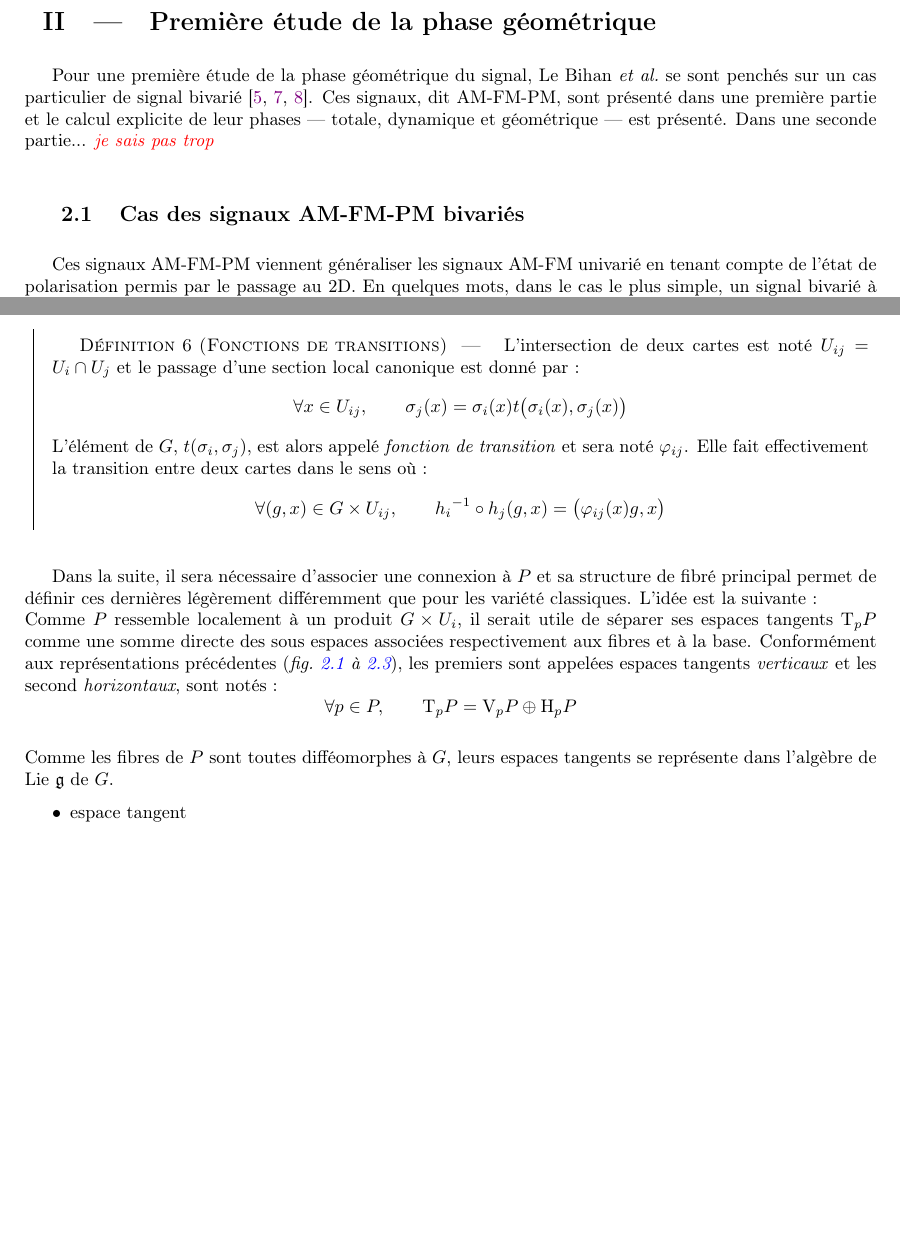
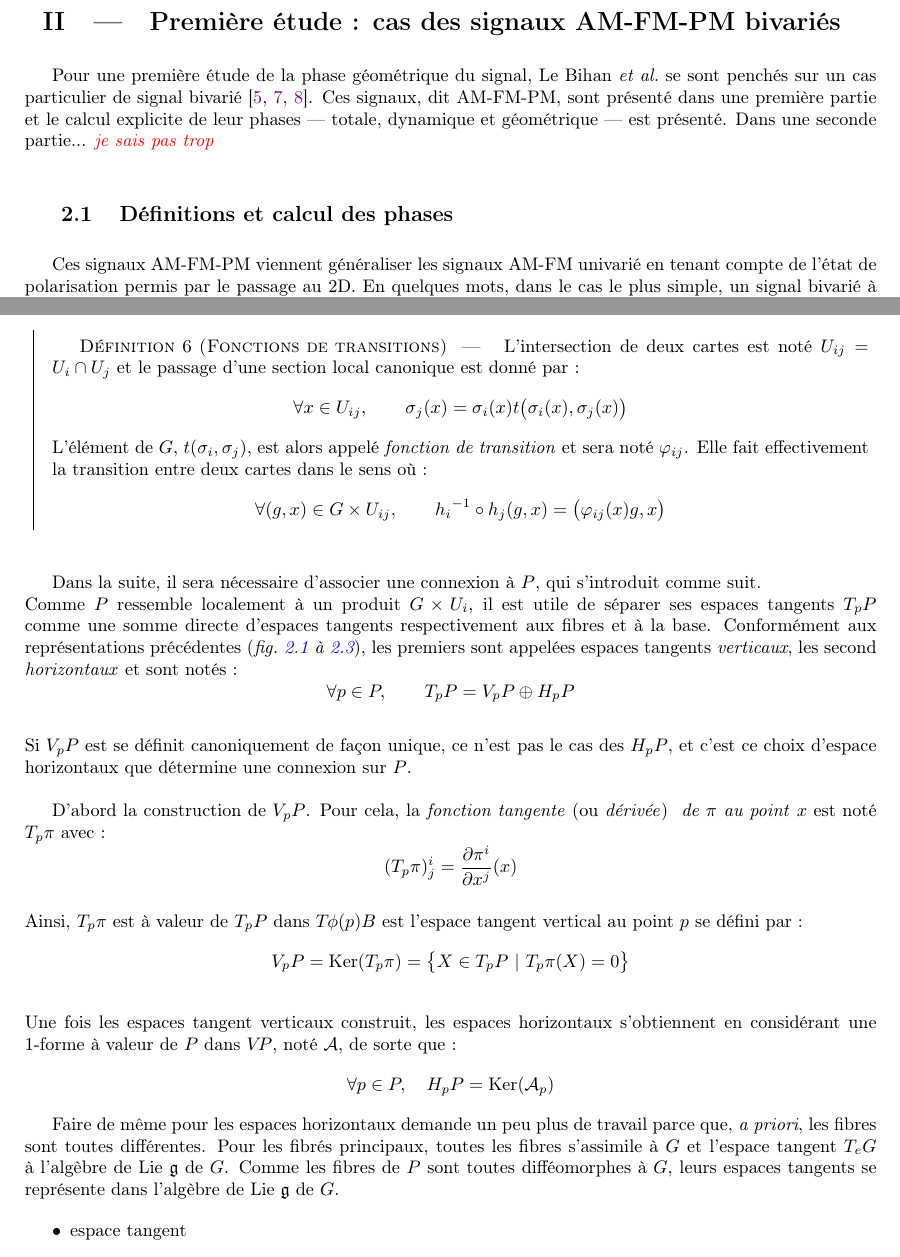
Before and after one commit to GregoireDoat/StageM2, a LaTeX document (Mémoire.tex, which reads latex/part-1.tex, latex/part-2.tex, latex/preamb.tex): two parts of pages 12 and 22 of 39, joined at a grey line, cut at the place of the change, the shorter picture padded with empty space. Compiled offline with pdfLaTeX.

Commit message:
héhé y'a encore trop de truc à reprendre

```diff
--- a/latex/part-1.tex
+++ b/latex/part-1.tex
@@ -284,14 +284,14 @@ Dans ce mémoire le calcul pratique de la phase géométrique ne sera pas aborde
 
 
 
-\section{Première étude de la phase géométrique} \label{sec:AM-FM-PM}
+\section{Première étude : cas des signaux AM-FM-PM bivariés} \label{sec:AM-FM-PM}
 
 Pour une première étude de la phase géométrique du signal, Le Bihan \etal~se sont penchés sur un cas particulier de signal bivarié \cite{flamant_timefrequency_2019,le_bihan_modephysiques_2023, le_bihan_geometric_2024}. Ces signaux, dit AM-FM-PM, sont présenté dans une première partie et le calcul explicite de leur phases --- totale, dynamique et géométrique --- est présenté. Dans une seconde partie... \thoughts{je sais pas trop}
 \\
 
 
 
-\subsection{Cas des signaux AM-FM-PM bivariés} \label{subsec:AM-FM-PM}
+\subsection{Définitions et calcul des phases} \label{subsec:AM-FM-PM}
 
 Ces signaux AM-FM-PM viennent généraliser les signaux AM-FM univarié en tenant compte de l'état de polarisation permis par le passage au 2D.
 En quelques mots, dans le cas le plus simple, un signal bivarié à valeurs réelles $s$ va décrire une ellipse en cours du temps.
--- a/latex/part-2.tex
+++ b/latex/part-2.tex
@@ -244,11 +242,24 @@ Cela mène à la définition :
 \end{definition}
 \skipl
 
-Dans la suite, il sera nécessaire d'associer une connexion à $P$ et sa structure de fibré principal permet de définir ces dernières légèrement différemment que pour les variété classiques. L'idée est la suivante :
+Dans la suite, il sera nécessaire d'associer une connexion à $P$, qui s'introduit comme suit.
 \\
-Comme $P$ ressemble localement à un produit $G\times U_i$, il serait utile de séparer ses espaces tangents $\tg[p]{P}$ comme une somme directe des sous espaces associées respectivement aux fibres et à la base. Conformément aux représentations précédentes (\cref{fig:ruban2modius,fig:section_cano,fig:section_local}), les premiers sont appelées espaces tangents \emph{verticaux} et les second \emph{horizontaux}, sont notés :
+Comme $P$ ressemble localement à un produit $G\times U_i$, il est utile de séparer ses espaces tangents $\tg[p]{P}$ comme une somme directe d'espaces tangents respectivement aux fibres et à la base. Conformément aux représentations précédentes (\cref{fig:ruban2modius,fig:section_cano,fig:section_local}), les premiers sont appelées espaces tangents \emph{verticaux}, les second \emph{horizontaux} et sont notés :
 \[\forall p\in P,\qquad \tg[p]{P} = \vg[p]{P} \oplus \hg[p]{P}\]
 \\
+Si $\vg[p]{P}$ est se définit canoniquement de façon unique, ce n'est pas le cas des $\hg[p]{P}$, et c'est ce choix d’espace horizontaux que détermine une connexion sur $P$.\\
+
+D'abord la construction de $\vg[p]{P}$. Pour cela, la \emph{fonction tangente} (ou \emph{dérivée}) \emph{ de $\pi$ au point} $x$ est noté $\tg[p]{\pi}$ avec :
+\[(\tg[p]{\pi})^i_j = \frac{\partial \pi^i}{\partial x^j}(x)\]
+\\
+Ainsi, $\tg[p]{\pi}$ est à valeur de $\tg[p]{P}$ dans $\tg{\phi(p)}{B}$ est l'espace tangent vertical au point $p$ se défini par :
+\[\vg[p]{P} = \Ker (\tg[p]{\pi}) = \big\{ X\in\tg[p]{P}\ |\ \tg[p]{\pi}(X)=0 \big\}\]
+\\
+Une fois les espaces tangent verticaux construit, les espaces horizontaux s’obtiennent en considérant une 1-forme à valeur de $P$ dans $\vg{P}$, noté $\conn$, de sorte que :
+\[\forall p\in P,\quad \hg[p]{P} = \Ker(\mathcal{A}_p)\]
+
+
+Faire de même pour les espaces horizontaux demande un peu plus de travail parce que, \apriori, les fibres sont toutes différentes. Pour les fibrés principaux, toutes les fibres s'assimile à $G$ et l'espace tangent $\tg[e]{G}$ à l'algèbre de Lie $\mathfrak{g}$ de $G$.
 Comme les fibres de $P$ sont toutes difféomorphes à $G$, leurs espaces tangents se représente dans l'algèbre de Lie $\mathfrak{g}$ de $G$.
 %\thoughts{(voir annexe \ref{ann:2Lie} pour des rappels sur le sujet)}
 
--- a/latex/preamb.tex
+++ b/latex/preamb.tex
@@ -213,9 +213,9 @@
 	%variétoche
 \newcommand{\manu}{\mathpzc{M}}
 \newcommand{\atls}{\mathscr{A}}
-\newcommand{\tg}[2][]{\text{\normalfont T}_{#1}#2}
-\newcommand{\vg}[2][]{\text{\normalfont V}_{#1}#2}
-\newcommand{\hg}[2][]{\text{\normalfont H}_{#1}#2}
+\newcommand{\tg}[2][]{T_{#1}#2}%{\text{\normalfont T}_{#1}#2}
+\newcommand{\vg}[2][]{V_{#1}#2}%{\text{\normalfont V}_{#1}#2}
+\newcommand{\hg}[2][]{H_{#1}#2}%{\text{\normalfont H}_{#1}#2}
 \newcommand{\conn}{\mathcal{A}}
 
 \renewcommand{\d}{\text{\normalfont d}}
```
Also changed, not shown: Mémoire.tex (+1 -0 lines), Mémoire.pdf, latex/part-1.tex (7 more changed lines), latex/part-2.tex (8 more changed lines).
